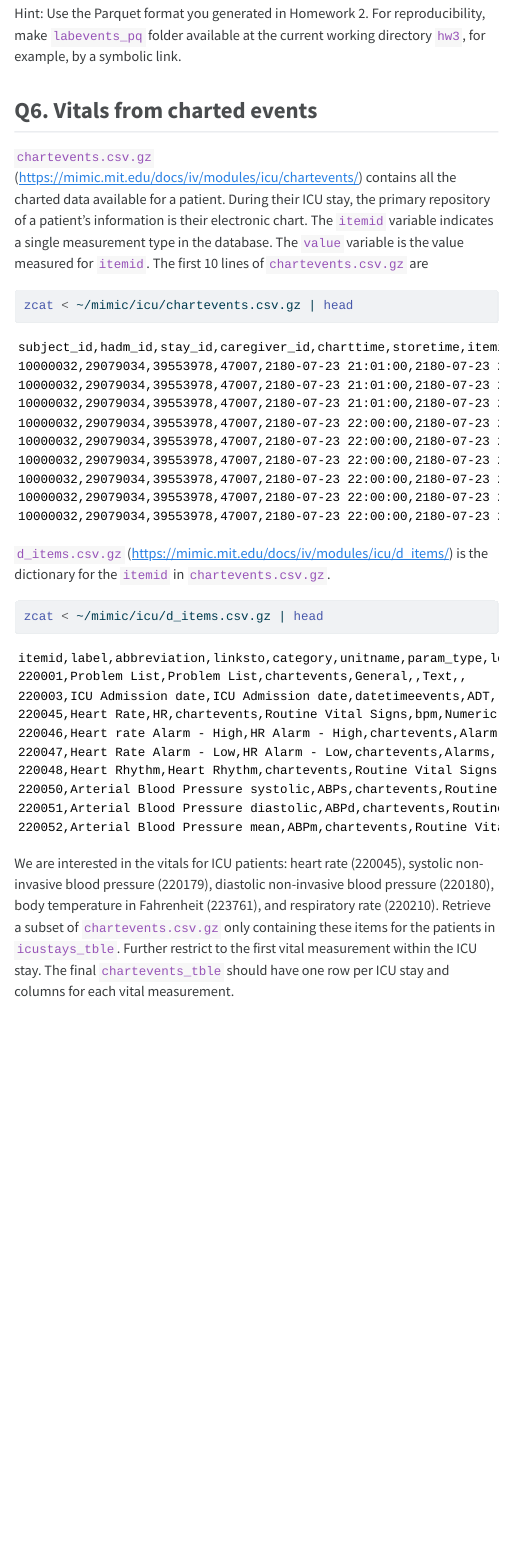
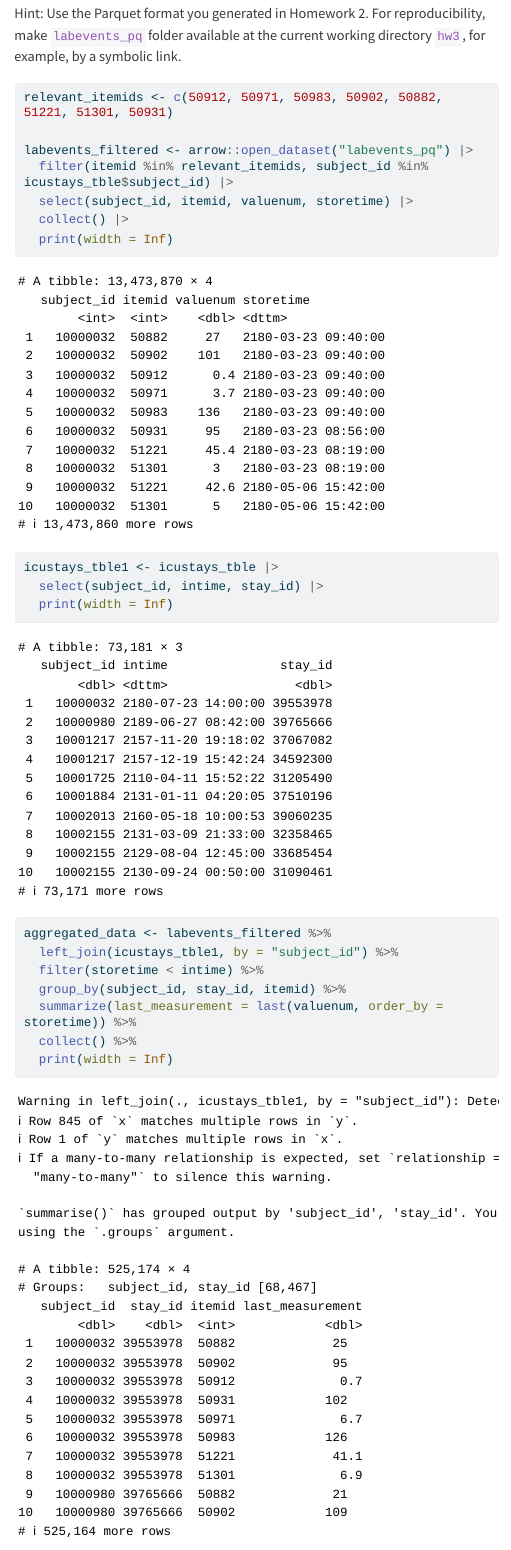
Before and after one commit to yuxinjoyce/biostat-203b-2024-winter, a Quarto document (hw3/hw3sol.qmd): the page in a window 1100 px wide, from 10540 px down. The pictures show the output file hw3/hw3sol.html that the author committed with the source, opened offline; menus at the side of the page are left out; long lines of code are wrapped.

Commit message:
complete Q5

````diff
--- a/hw3/hw3sol.qmd
+++ b/hw3/hw3sol.qmd
@@ -416,4 +416,39 @@ We are interested in the lab measurements of creatinine (50912), potassium (5097
 
 Hint: Use the Parquet format you generated in Homework 2. For reproducibility, make `labevents_pq` folder available at the current working directory `hw3`, for example, by a symbolic link.
 
+```{r}
+relevant_itemids <- c(50912, 50971, 50983, 50902, 50882, 51221, 51301, 50931)
 
+labevents_filtered <- arrow::open_dataset("labevents_pq") |>
+  filter(itemid %in% relevant_itemids, subject_id %in% icustays_tble$subject_id) |>
+  select(subject_id, itemid, valuenum, storetime) |>
+  collect() |>
+  print(width = Inf)
+```
+
+
+
+```{r}
+icustays_tble1 <- icustays_tble |>
+  select(subject_id, intime, stay_id) |>
+  print(width = Inf)
+```
+
+```{r}
+aggregated_data <- labevents_filtered %>%
+  left_join(icustays_tble1, by = "subject_id") %>%
+  filter(storetime < intime) %>%
+  group_by(subject_id, stay_id, itemid) %>%
+  summarize(last_measurement = last(valuenum, order_by = storetime)) %>%
+  collect() %>%
+  print(width = Inf)
+
+```
+
+```{r}
+d_labitems <- read_csv("~/mimic/hosp/d_labitems.csv.gz") |>
+  as_tibble() |>
+  print(width = Inf)
+```
+
+```{r}
@@ -419,0 +461 @@ Hint: Use the Parquet format you generated in Homework 2. For reproducibility, m
+```{r}
````
Also changed, not shown: hw3/hw3sol.html, hw3/hw3sol.qmd (11 more changed lines).
